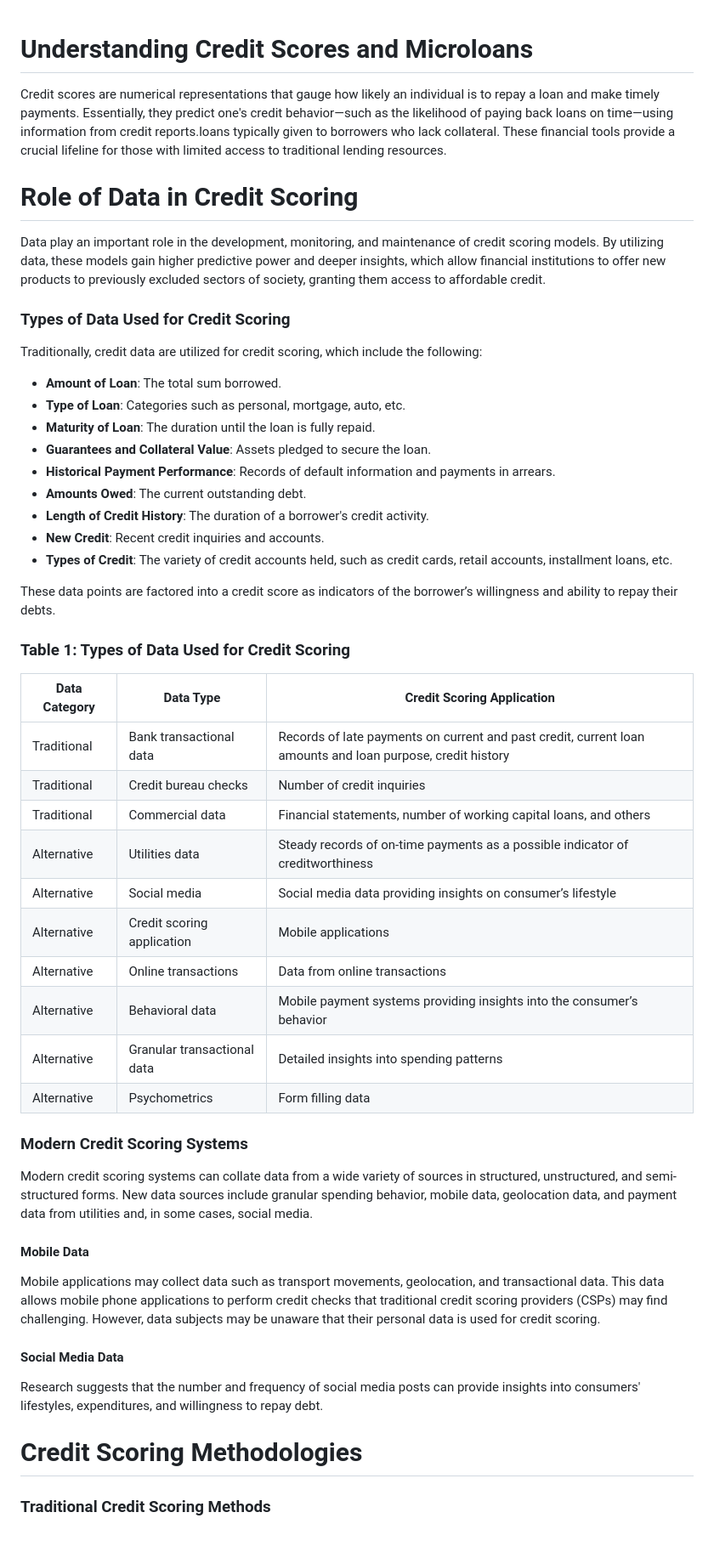
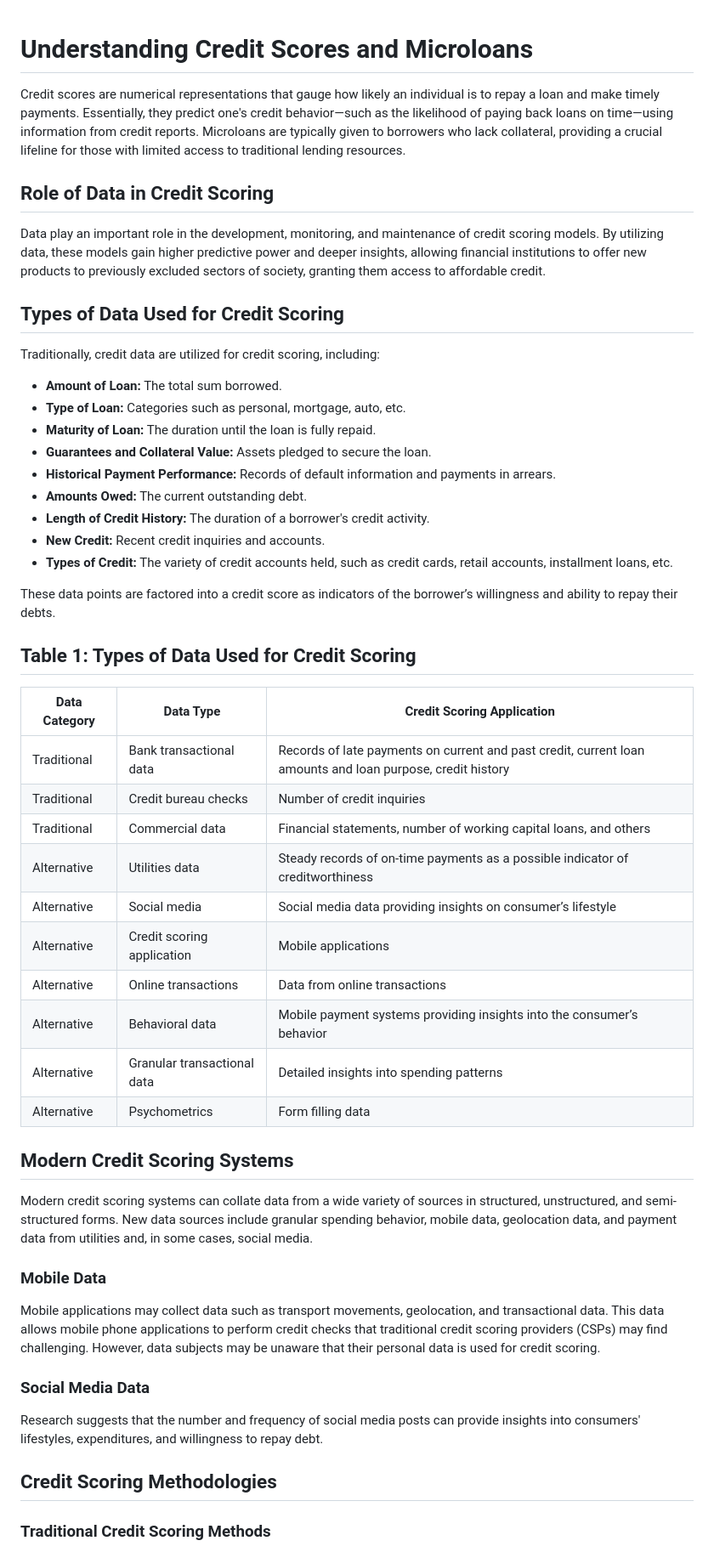
Before and after one commit to dagiteferi/Credit-scoring-model, a Markdown page: docs/credit_scoring.md, the part around the change printed below. Shown: that part at 85% size. GitHub-like rendering.

```diff
--- a/docs/credit_scoring.md
+++ b/docs/credit_scoring.md
@@ -1,51 +1,49 @@
 # Understanding Credit Scores and Microloans
+Credit scores are numerical representations that gauge how likely an individual is to repay a loan and make timely payments. Essentially, they predict one's credit behavior—such as the likelihood of paying back loans on time—using information from credit reports. Microloans are typically given to borrowers who lack collateral, providing a crucial lifeline for those with limited access to traditional lending resources.
 
-Credit scores are numerical representations that gauge how likely an individual is to repay a loan and make timely payments. Essentially, they predict one's credit behavior—such as the likelihood of paying back loans on time—using information from credit reports.loans typically given to borrowers who lack collateral. These financial tools provide a crucial lifeline for those with limited access to traditional lending resources.
-# Role of Data in Credit Scoring
+## Role of Data in Credit Scoring
+Data play an important role in the development, monitoring, and maintenance of credit scoring models. By utilizing data, these models gain higher predictive power and deeper insights, allowing financial institutions to offer new products to previously excluded sectors of society, granting them access to affordable credit.
 
-Data play an important role in the development, monitoring, and maintenance of credit scoring models. By utilizing data, these models gain higher predictive power and deeper insights, which allow financial institutions to offer new products to previously excluded sectors of society, granting them access to affordable credit.
-### Types of Data Used for Credit Scoring
+## Types of Data Used for Credit Scoring
+Traditionally, credit data are utilized for credit scoring, including:
 
-Traditionally, credit data are utilized for credit scoring, which include the following:
-
-- **Amount of Loan**: The total sum borrowed.
-- **Type of Loan**: Categories such as personal, mortgage, auto, etc.
-- **Maturity of Loan**: The duration until the loan is fully repaid.
-- **Guarantees and Collateral Value**: Assets pledged to secure the loan.
-- **Historical Payment Performance**: Records of default information and payments in arrears.
-- **Amounts Owed**: The current outstanding debt.
-- **Length of Credit History**: The duration of a borrower's credit activity.
-- **New Credit**: Recent credit inquiries and accounts.
-- **Types of Credit**: The variety of credit accounts held, such as credit cards, retail accounts, installment loans, etc.
+- **Amount of Loan:** The total sum borrowed.
+- **Type of Loan:** Categories such as personal, mortgage, auto, etc.
+- **Maturity of Loan:** The duration until the loan is fully repaid.
+- **Guarantees and Collateral Value:** Assets pledged to secure the loan.
+- **Historical Payment Performance:** Records of default information and payments in arrears.
+- **Amounts Owed:** The current outstanding debt.
+- **Length of Credit History:** The duration of a borrower's credit activity.
+- **New Credit:** Recent credit inquiries and accounts.
+- **Types of Credit:** The variety of credit accounts held, such as credit cards, retail accounts, installment loans, etc.
 
 These data points are factored into a credit score as indicators of the borrower’s willingness and ability to repay their debts.
-### Table 1: Types of Data Used for Credit Scoring
 
-| Data Category | Data Type                   | Credit Scoring Application                                                                                               |
-|---------------|-----------------------------|-------------------------------------------------------------------------------------------------------------------------|
-| Traditional   | Bank transactional data     | Records of late payments on current and past credit, current loan amounts and loan purpose, credit history               |
-| Traditional   | Credit bureau checks        | Number of credit inquiries                                                                                              |
-| Traditional   | Commercial data             | Financial statements, number of working capital loans, and others                                                       |
-| Alternative   | Utilities data              | Steady records of on-time payments as a possible indicator of creditworthiness                                          |
-| Alternative   | Social media                | Social media data providing insights on consumer’s lifestyle                                                            |
-| Alternative   | Credit scoring application  | Mobile applications                                                                                                     |
-| Alternative   | Online transactions         | Data from online transactions                                                                                           |
-| Alternative   | Behavioral data             | Mobile payment systems providing insights into the consumer’s behavior                                                  |
-| Alternative   | Granular transactional data | Detailed insights into spending patterns                                                                                |
-| Alternative   | Psychometrics               | Form filling data                                                                                                       |
+## Table 1: Types of Data Used for Credit Scoring
 
-### Modern Credit Scoring Systems
+| Data Category  | Data Type                   | Credit Scoring Application                                                                                               |
+|----------------|-----------------------------|-------------------------------------------------------------------------------------------------------------------------|
+| Traditional    | Bank transactional data     | Records of late payments on current and past credit, current loan amounts and loan purpose, credit history               |
+| Traditional    | Credit bureau checks        | Number of credit inquiries                                                                                              |
+| Traditional    | Commercial data             | Financial statements, number of working capital loans, and others                                                       |
+| Alternative    | Utilities data              | Steady records of on-time payments as a possible indicator of creditworthiness                                          |
+| Alternative    | Social media                | Social media data providing insights on consumer’s lifestyle                                                            |
+| Alternative    | Credit scoring application  | Mobile applications                                                                                                     |
+| Alternative    | Online transactions         | Data from online transactions                                                                                           |
+| Alternative    | Behavioral data             | Mobile payment systems providing insights into the consumer’s behavior                                                  |
+| Alternative    | Granular transactional data | Detailed insights into spending patterns                                                                                |
+| Alternative    | Psychometrics               | Form filling data                                                                                                       |
 
+## Modern Credit Scoring Systems
 Modern credit scoring systems can collate data from a wide variety of sources in structured, unstructured, and semi-structured forms. New data sources include granular spending behavior, mobile data, geolocation data, and payment data from utilities and, in some cases, social media.
 
-#### Mobile Data
+### Mobile Data
 Mobile applications may collect data such as transport movements, geolocation, and transactional data. This data allows mobile phone applications to perform credit checks that traditional credit scoring providers (CSPs) may find challenging. However, data subjects may be unaware that their personal data is used for credit scoring.
 
-#### Social Media Data
+### Social Media Data
 Research suggests that the number and frequency of social media posts can provide insights into consumers' lifestyles, expenditures, and willingness to repay debt.
 
-
-# Credit Scoring Methodologies
+## Credit Scoring Methodologies
 
 ### Traditional Credit Scoring Methods
 The most prominent techniques used to develop credit scorecards include statistical discrimination and classification methods such as linear regression models, discriminant analysis, logit and probit models, and expert judgment-based models.
```
Also changed, not shown: other parts of docs/credit_scoring.md (+10 -9 lines).
